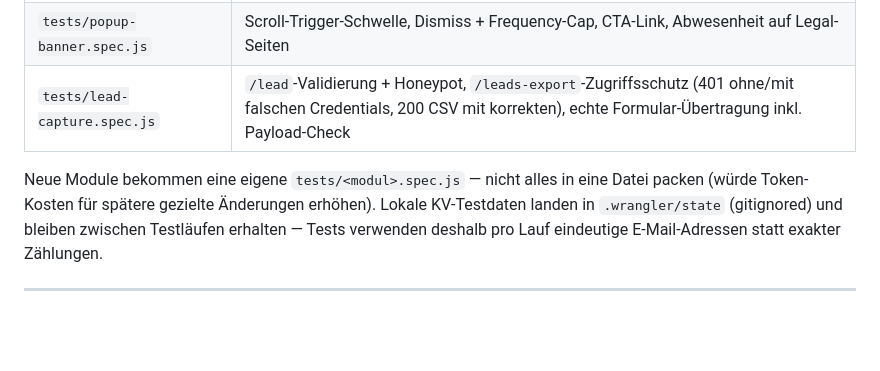
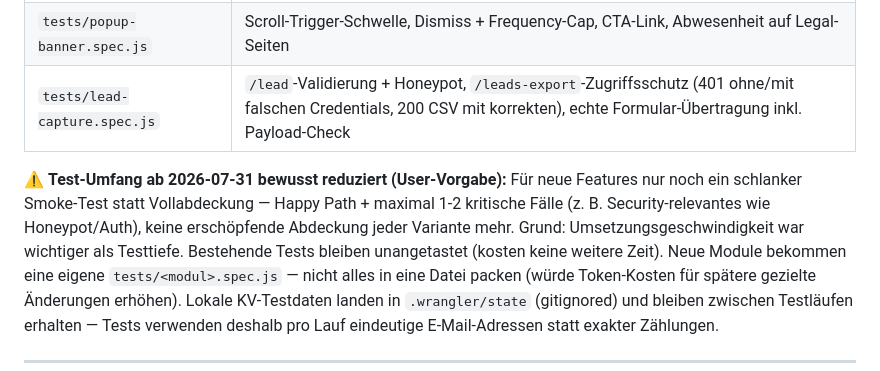
Before and after one commit to manus42ppi/scrolly-verlage-landingpage, a Markdown page: CLAUDE.md, the part around the change. Drawn GitHub-style; blank space fills up the shorter version.

Commit message:
docs: Test-Umfang für künftige Features reduzieren (User-Vorgabe)
Nur noch schlanke Smoke-Tests statt Vollabdeckung, um Umsetzungs-
geschwindigkeit zu erhöhen. Bestehende Tests bleiben unverändert.

Co-Authored-By: Claude Sonnet 5 <noreply@anthropic.com>

```diff
--- a/CLAUDE.md
+++ b/CLAUDE.md
@@ -208,6 +208,7 @@ node node_modules/.bin/playwright test
 | `tests/popup-banner.spec.js` | Scroll-Trigger-Schwelle, Dismiss + Frequency-Cap, CTA-Link, Abwesenheit auf Legal-Seiten |
 | `tests/lead-capture.spec.js` | `/lead`-Validierung + Honeypot, `/leads-export`-Zugriffsschutz (401 ohne/mit falschen Credentials, 200 CSV mit korrekten), echte Formular-Übertragung inkl. Payload-Check |
 
+⚠️ **Test-Umfang ab 2026-07-31 bewusst reduziert (User-Vorgabe):** Für neue Features nur noch ein schlanker Smoke-Test statt Vollabdeckung — Happy Path + maximal 1-2 kritische Fälle (z. B. Security-relevantes wie Honeypot/Auth), keine erschöpfende Abdeckung jeder Variante mehr. Grund: Umsetzungsgeschwindigkeit war wichtiger als Testtiefe. Bestehende Tests bleiben unangetastet (kosten keine weitere Zeit).
 Neue Module bekommen eine eigene `tests/<modul>.spec.js` — nicht alles in eine Datei packen (würde Token-Kosten für spätere gezielte Änderungen erhöhen). Lokale KV-Testdaten landen in `.wrangler/state` (gitignored) und bleiben zwischen Testläufen erhalten — Tests verwenden deshalb pro Lauf eindeutige E-Mail-Adressen statt exakter Zählungen.
 
 ---
```
